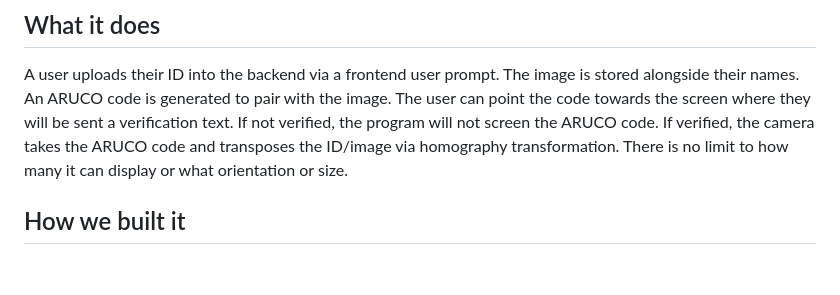
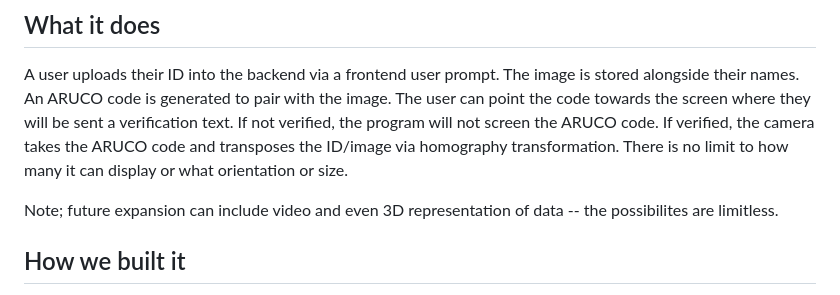
Before and after one commit to TeachMeTW/ARID, a Markdown page: README.md, the part around the change. GitHub-like rendering; blank space fills up the shorter version.

```diff
--- a/README.md
+++ b/README.md
@@ -13,6 +13,8 @@ Having used OpenCV for several projects, ranging mostly from machine learning de
 
 ## What it does
 A user uploads their ID into the backend via a frontend user prompt. The image is stored alongside their names. An ARUCO code is generated to pair with the image. The user can point the code towards the screen where they will be sent a verification text. If not verified, the program will not screen the ARUCO code. If verified, the camera takes the ARUCO code and transposes the ID/image via homography transformation. There is no limit to how many it can display or what orientation or size.
+
+Note; future expansion can include video and even 3D representation of data -- the possibilites are limitless.
 
 ## How we built it
 Our first task was to tackle the hard thing first: the backend and the actual AR processing. We played around in python with opencv to create an app that takes still frame images and checks for any matching ARUCO codes. Once that was done, we decided to implement it into a web framework so it is accessible by any device. We implemented a model for ID's in Django alongside a camera module and a user upload module. Certain things were needed to be changed as OpenCV did not function ideally in Django so we had to come up with a work-around in our detection function. Lastly, after it was implemented, we decided to host on AWS/Heroku for a demo.
```
